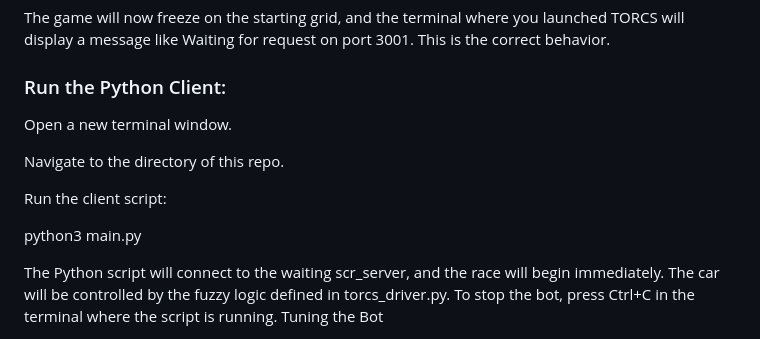
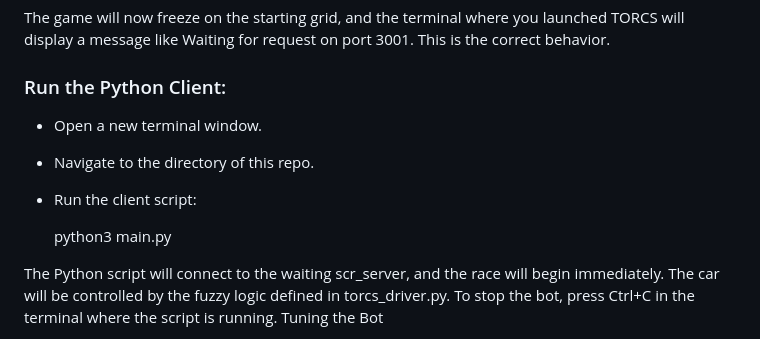
Before and after one commit to KaioVBraga/overtaking, a Markdown page: README.md, the part around the change. GitHub-like rendering.

Commit message:
chore: Update readme again 3

```diff
--- a/README.md
+++ b/README.md
@@ -44,13 +44,12 @@ The game will now freeze on the starting grid, and the terminal where you launch
 
 ### Run the Python Client:
 
-Open a new terminal window.
+- Open a new terminal window.
+- Navigate to the directory of this repo.
 
-Navigate to the directory of this repo.
+- Run the client script:
 
-Run the client script:
-
-python3 main.py
+  python3 main.py
 
 The Python script will connect to the waiting scr_server, and the race will begin immediately. The car will be controlled by the fuzzy logic defined in torcs_driver.py. To stop the bot, press Ctrl+C in the terminal where the script is running.
 Tuning the Bot
```
